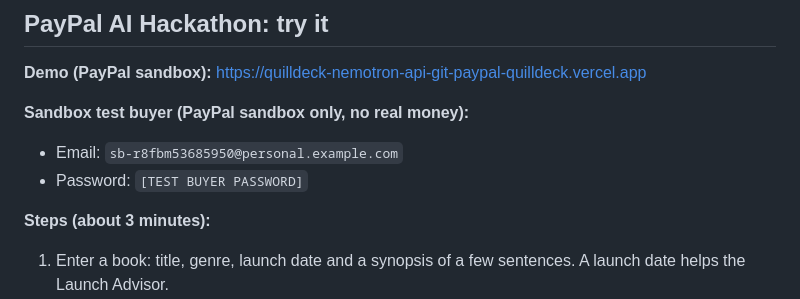
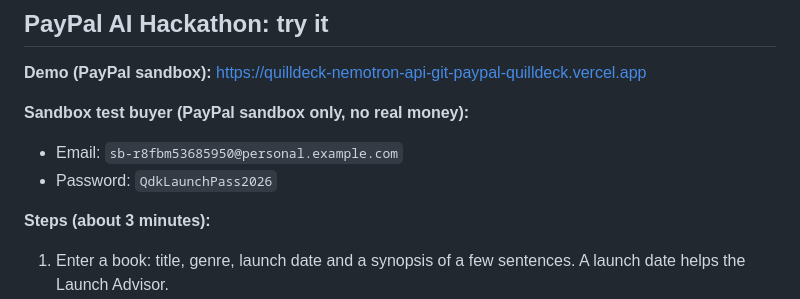
Before and after one commit to Quilldeck/quilldeck-nemotron, a Markdown page: README.md, the part around the change. Drawn GitHub-style.

```diff
--- a/README.md
+++ b/README.md
@@ -11,7 +11,7 @@ This branch (`paypal`) is the entry for the **PayPal AI Hackathon**. The `main`
 **Sandbox test buyer (PayPal sandbox only, no real money):**
 
 - Email: `sb-r8fbm53685950@personal.example.com`
-- Password: `[TEST BUYER PASSWORD]`
+- Password: `QdkLaunchPass2026`
 
 **Steps (about 3 minutes):**
 
```
